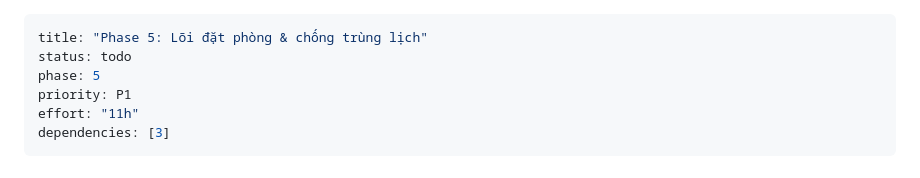
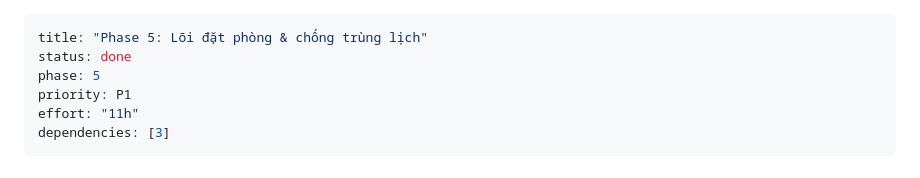
Before and after one commit to nhquan403/Project-Final-TVU, a Markdown page: plans/260907-1304-homestay-tvh-booking/phase-05-booking-core.md, the part around one of its changes. Rendered like a GitHub page.

```diff
--- a/plans/260907-1304-homestay-tvh-booking/phase-05-booking-core.md
+++ b/plans/260907-1304-homestay-tvh-booking/phase-05-booking-core.md
@@ -1,6 +1,6 @@
 ---
 title: "Phase 5: Lõi đặt phòng & chống trùng lịch"
-status: todo
+status: done
 phase: 5
 priority: P1
 effort: "11h"
```
Also changed, not shown: other parts of plans/260907-1304-homestay-tvh-booking/phase-05-booking-core.md (+30 -30 lines), plans/260907-1304-homestay-tvh-booking/plan.md (+1 -1 lines).
